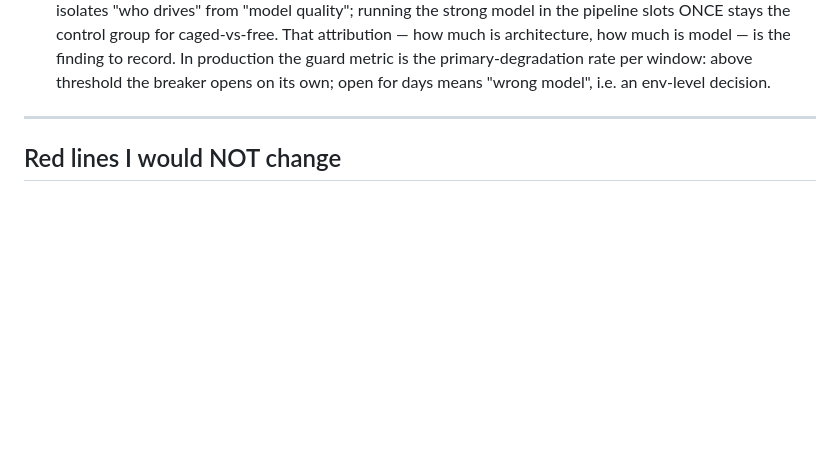
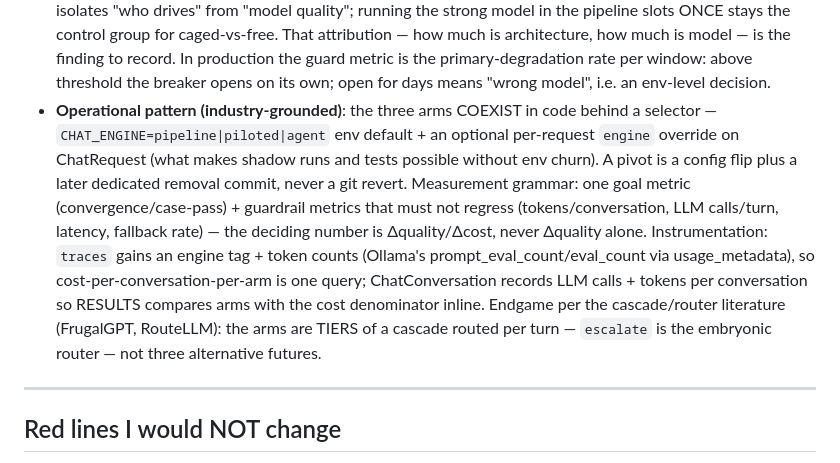
Before and after one commit to msporchia/board-game-rag-seller, a Markdown page: docs/idee.md, the part around the change. Drawn GitHub-style; blank space fills up the shorter version.

Commit message:
Record the operational pattern for the three chat arms in idee.md §Q (flags over reverts, goal+guardrail metrics, cost instrumentation, cascade endgame)

```diff
--- a/docs/idee.md
+++ b/docs/idee.md
@@ -305,6 +305,18 @@ context requires it; **LOW** = nice-to-have / when scaling.
   finding to record.
   In production the guard metric is the primary-degradation rate per window: above threshold
   the breaker opens on its own; open for days means "wrong model", i.e. an env-level decision.
+- **Operational pattern (industry-grounded)**: the three arms COEXIST in code behind a
+  selector — `CHAT_ENGINE=pipeline|piloted|agent` env default + an optional per-request
+  `engine` override on ChatRequest (what makes shadow runs and tests possible without env
+  churn). A pivot is a config flip plus a later dedicated removal commit, never a git revert.
+  Measurement grammar: one goal metric (convergence/case-pass) + guardrail metrics that must
+  not regress (tokens/conversation, LLM calls/turn, latency, fallback rate) — the deciding
+  number is Δquality/Δcost, never Δquality alone. Instrumentation: `traces` gains an engine
+  tag + token counts (Ollama's prompt_eval_count/eval_count via usage_metadata), so
+  cost-per-conversation-per-arm is one query; ChatConversation records LLM calls + tokens per
+  conversation so RESULTS compares arms with the cost denominator inline. Endgame per the
+  cascade/router literature (FrugalGPT, RouteLLM): the arms are TIERS of a cascade routed per
+  turn — `escalate` is the embryonic router — not three alternative futures.
 
 ---
 
```
